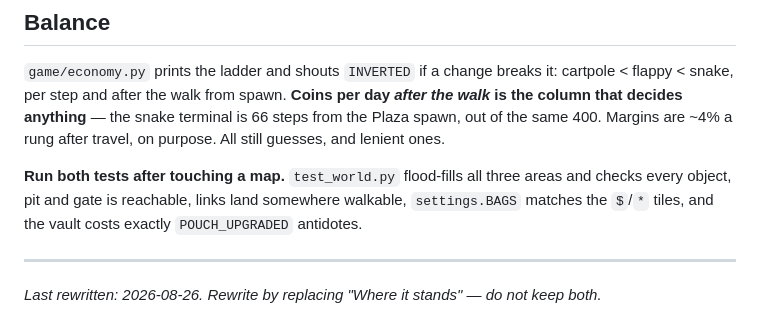
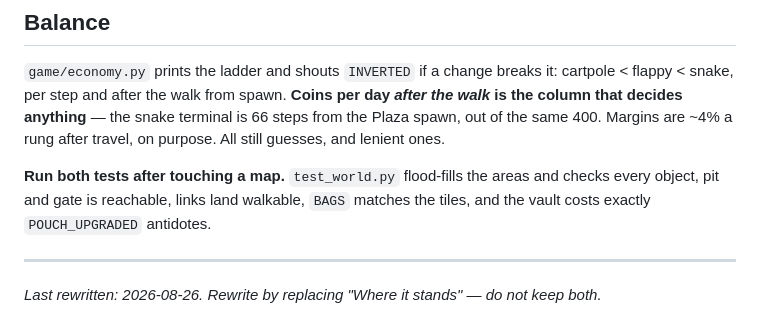
Before and after one commit to IshuIsAwake/reflex-arc, a Markdown page: prototype1/HANDOFF.md, the part around one of its changes. GitHub-like rendering.

```diff
--- a/prototype1/HANDOFF.md
+++ b/prototype1/HANDOFF.md
@@ -92,9 +92,9 @@ snake, per step and after the walk from spawn. **Coins per day *after the walk*
 decides anything** — the snake terminal is 66 steps from the Plaza spawn, out of the same 400.
 Margins are ~4% a rung after travel, on purpose. All still guesses, and lenient ones.
 
-**Run both tests after touching a map.** `test_world.py` flood-fills all three areas and checks every
-object, pit and gate is reachable, links land somewhere walkable, `settings.BAGS` matches the `$`/`*`
-tiles, and the vault costs exactly `POUCH_UPGRADED` antidotes.
+**Run both tests after touching a map.** `test_world.py` flood-fills the areas and checks every
+object, pit and gate is reachable, links land walkable, `BAGS` matches the tiles, and the vault costs
+exactly `POUCH_UPGRADED` antidotes.
 
 ---
 *Last rewritten: 2026-08-26. Rewrite by replacing "Where it stands" — do not keep both.*
```
Also changed, not shown: other parts of prototype1/HANDOFF.md (+22 -22 lines), HANDOFF.md (+6 -2 lines).
